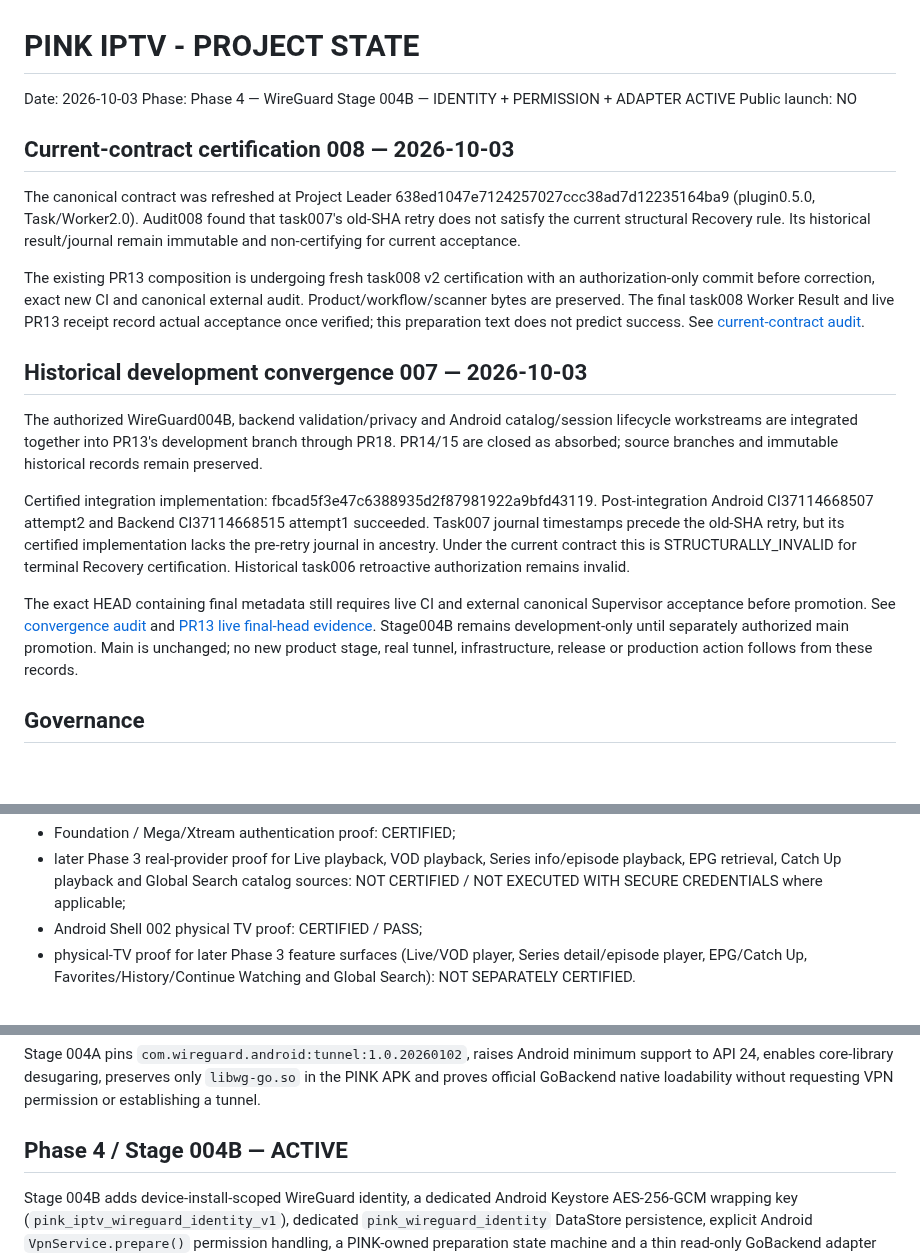
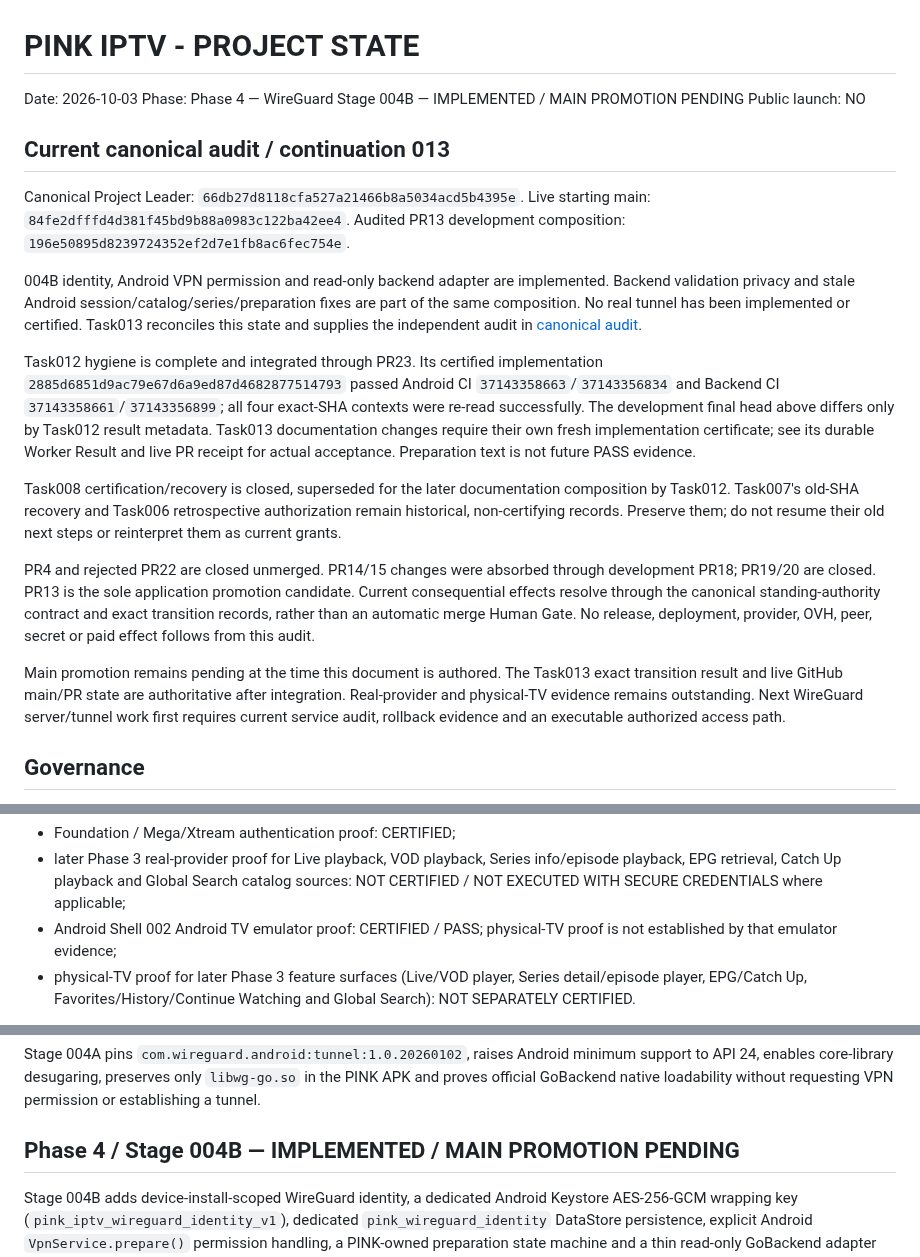
Before and after one commit to martaxi-boss/pink-iptv, a Markdown page: PROJECT_STATE.md, 3 parts joined by grey strips. GitHub-like rendering; blank space fills up the shorter version.

Commit message:
Reconcile current certification and audit complete PINK composition

```diff
--- a/PROJECT_STATE.md
+++ b/PROJECT_STATE.md
@@ -1,22 +1,24 @@
 # PINK IPTV - PROJECT STATE
 
 Date: 2026-10-03
-Phase: Phase 4 — WireGuard Stage 004B — IDENTITY + PERMISSION + ADAPTER ACTIVE
+Phase: Phase 4 — WireGuard Stage 004B — IMPLEMENTED / MAIN PROMOTION PENDING
 Public launch: NO
 
-## Current-contract certification 008 — 2026-10-03
+## Current canonical audit / continuation 013
 
-The canonical contract was refreshed at Project Leader 638ed1047e7124257027ccc38ad7d12235164ba9 (plugin0.5.0, Task/Worker2.0). Audit008 found that task007's old-SHA retry does not satisfy the current structural Recovery rule. Its historical result/journal remain immutable and non-certifying for current acceptance.
+Canonical Project Leader: `66db27d8118cfa527a21466b8a5034acd5b4395e`.
+Live starting main: `84fe2dfffd4d381f45bd9b88a0983c122ba42ee4`.
+Audited PR13 development composition: `196e50895d8239724352ef2d7e1fb8ac6fec754e`.
 
-The existing PR13 composition is undergoing fresh task008 v2 certification with an authorization-only commit before correction, exact new CI and canonical external audit. Product/workflow/scanner bytes are preserved. The final task008 Worker Result and live PR13 receipt record actual acceptance once verified; this preparation text does not predict success. See [current-contract audit](docs/AUDIT_CURRENT_CONTRACT_008.md).
+004B identity, Android VPN permission and read-only backend adapter are implemented. Backend validation privacy and stale Android session/catalog/series/preparation fixes are part of the same composition. No real tunnel has been implemented or certified. Task013 reconciles this state and supplies the independent audit in [canonical audit](docs/AUDIT_CANONICAL_013.md).
 
-## Historical development convergence 007 — 2026-10-03
+Task012 hygiene is complete and integrated through PR23. Its certified implementation `2885d6851d9ac79e67d6a9ed87d4682877514793` passed Android CI `37143358663`/`37143356834` and Backend CI `37143358661`/`37143356899`; all four exact-SHA contexts were re-read successfully. The development final head above differs only by Task012 result metadata. Task013 documentation changes require their own fresh implementation certificate; see its durable Worker Result and live PR receipt for actual acceptance. Preparation text is not future PASS evidence.
 
-The authorized WireGuard004B, backend validation/privacy and Android catalog/session lifecycle workstreams are integrated together into PR13's development branch through PR18. PR14/15 are closed as absorbed; source branches and immutable historical records remain preserved.
+Task008 certification/recovery is closed, superseded for the later documentation composition by Task012. Task007's old-SHA recovery and Task006 retrospective authorization remain historical, non-certifying records. Preserve them; do not resume their old next steps or reinterpret them as current grants.
 
-Certified integration implementation: fbcad5f3e47c6388935d2f87981922a9bfd43119. Post-integration Android CI37114668507 attempt2 and Backend CI37114668515 attempt1 succeeded. Task007 journal timestamps precede the old-SHA retry, but its certified implementation lacks the pre-retry journal in ancestry. Under the current contract this is STRUCTURALLY_INVALID for terminal Recovery certification. Historical task006 retroactive authorization remains invalid.
+PR4 and rejected PR22 are closed unmerged. PR14/15 changes were absorbed through development PR18; PR19/20 are closed. PR13 is the sole application promotion candidate. Current consequential effects resolve through the canonical standing-authority contract and exact transition records, rather than an automatic merge Human Gate. No release, deployment, provider, OVH, peer, secret or paid effect follows from this audit.
 
-The exact HEAD containing final metadata still requires live CI and external canonical Supervisor acceptance before promotion. See [convergence audit](docs/AUDIT_CONVERGENCE_PREFLIGHT_007.md) and [PR13 live final-head evidence](https://github.com/martaxi-boss/pink-iptv/pull/13). Stage004B remains development-only until separately authorized main promotion. Main is unchanged; no new product stage, real tunnel, infrastructure, release or production action follows from these records.
+Main promotion remains pending at the time this document is authored. The Task013 exact transition result and live GitHub main/PR state are authoritative after integration. Real-provider and physical-TV evidence remains outstanding. Next WireGuard server/tunnel work first requires current service audit, rollback evidence and an executable authorized access path.
 
 ## Governance
 
@@ -189,7 +191,7 @@ Evidence distinction is preserved:
 
 - Foundation / Mega/Xtream authentication proof: CERTIFIED;
 - later Phase 3 real-provider proof for Live playback, VOD playback, Series info/episode playback, EPG retrieval, Catch Up playback and Global Search catalog sources: NOT CERTIFIED / NOT EXECUTED WITH SECURE CREDENTIALS where applicable;
-- Android Shell 002 physical TV proof: CERTIFIED / PASS;
+- Android Shell 002 Android TV emulator proof: CERTIFIED / PASS; physical-TV proof is not established by that emulator evidence;
 - physical-TV proof for later Phase 3 feature surfaces (Live/VOD player, Series detail/episode player, EPG/Catch Up, Favorites/History/Continue Watching and Global Search): NOT SEPARATELY CERTIFIED.
 
 Deterministic Android TV/D-pad source tests and CI compilation do not equal physical-TV certification. The outstanding provider/device items are residual validation gates, not known code blockers.
@@ -245,7 +247,7 @@ Stage 004A merge commit: `84fe2dfffd4d381f45bd9b88a0983c122ba42ee4`.
 
 Stage 004A pins `com.wireguard.android:tunnel:1.0.20260102`, raises Android minimum support to API 24, enables core-library desugaring, preserves only `libwg-go.so` in the PINK APK and proves official GoBackend native loadability without requesting VPN permission or establishing a tunnel.
 
-## Phase 4 / Stage 004B — ACTIVE
+## Phase 4 / Stage 004B — IMPLEMENTED / MAIN PROMOTION PENDING
 
 Stage 004B adds device-install-scoped WireGuard identity, a dedicated Android Keystore AES-256-GCM wrapping key (`pink_iptv_wireguard_identity_v1`), dedicated `pink_wireguard_identity` DataStore persistence, explicit Android `VpnService.prepare()` permission handling, a PINK-owned preparation state machine and a thin read-only GoBackend adapter using tunnel name `pink`.
 
```
Also changed, not shown: docs/AUDIT_CANONICAL_013.md (added, +68 -0 lines).
